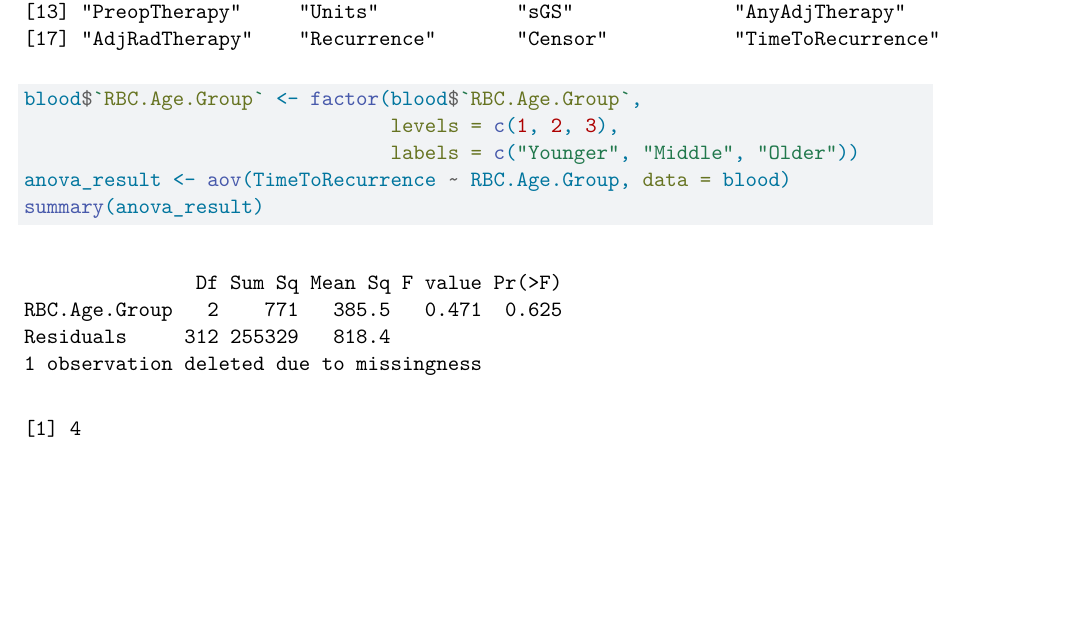
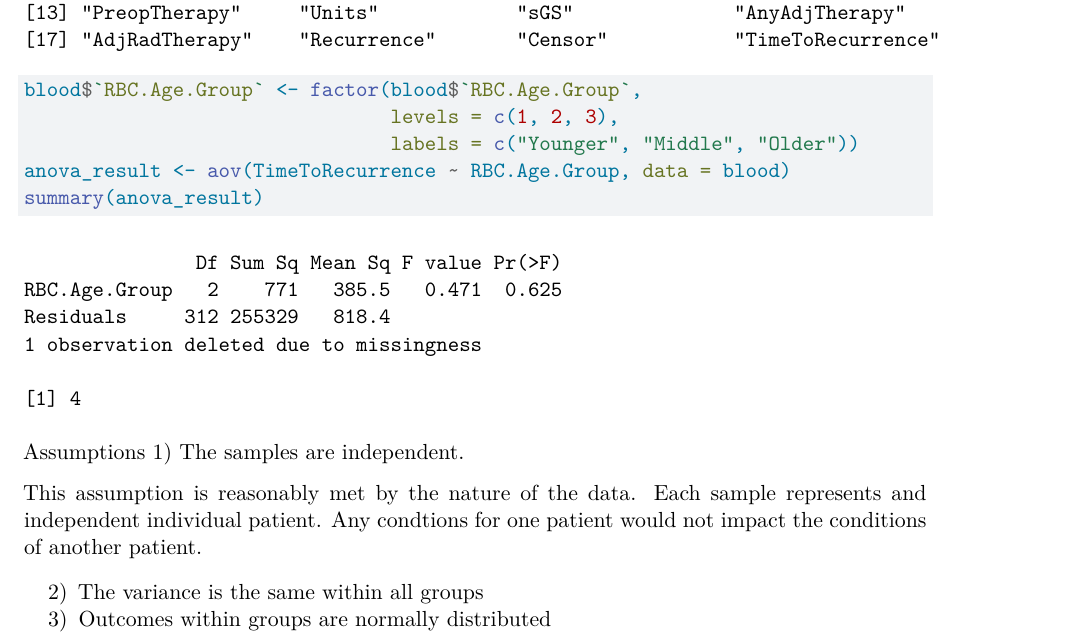
Before and after one commit to rebeccaeleeman/Final-Project, a Quarto document (Blood Storage.qmd): part of the page, cut so that both start at the same text, the shorter picture padded with empty space. Rendered offline with R 4.5, knitr and Pandoc in place of Quarto, then LaTeX, with nearby package versions.

Commit message:
added assumptions for ANOVA

````diff
--- a/Blood Storage.qmd
+++ b/Blood Storage.qmd
@@ -23,3 +23,13 @@ summary(anova_result)
 #| echo: false
 2 * 2
 ```
+
+
+
+Assumptions
+1) The samples are independent.
+
+This assumption is reasonably met by the nature of the data. Each sample represents and independent individual patient. Any condtions for one patient would not impact the conditions of another patient.
+
+2) The variance is the same within all groups
+3) Outcomes within groups are normally distributed
````
